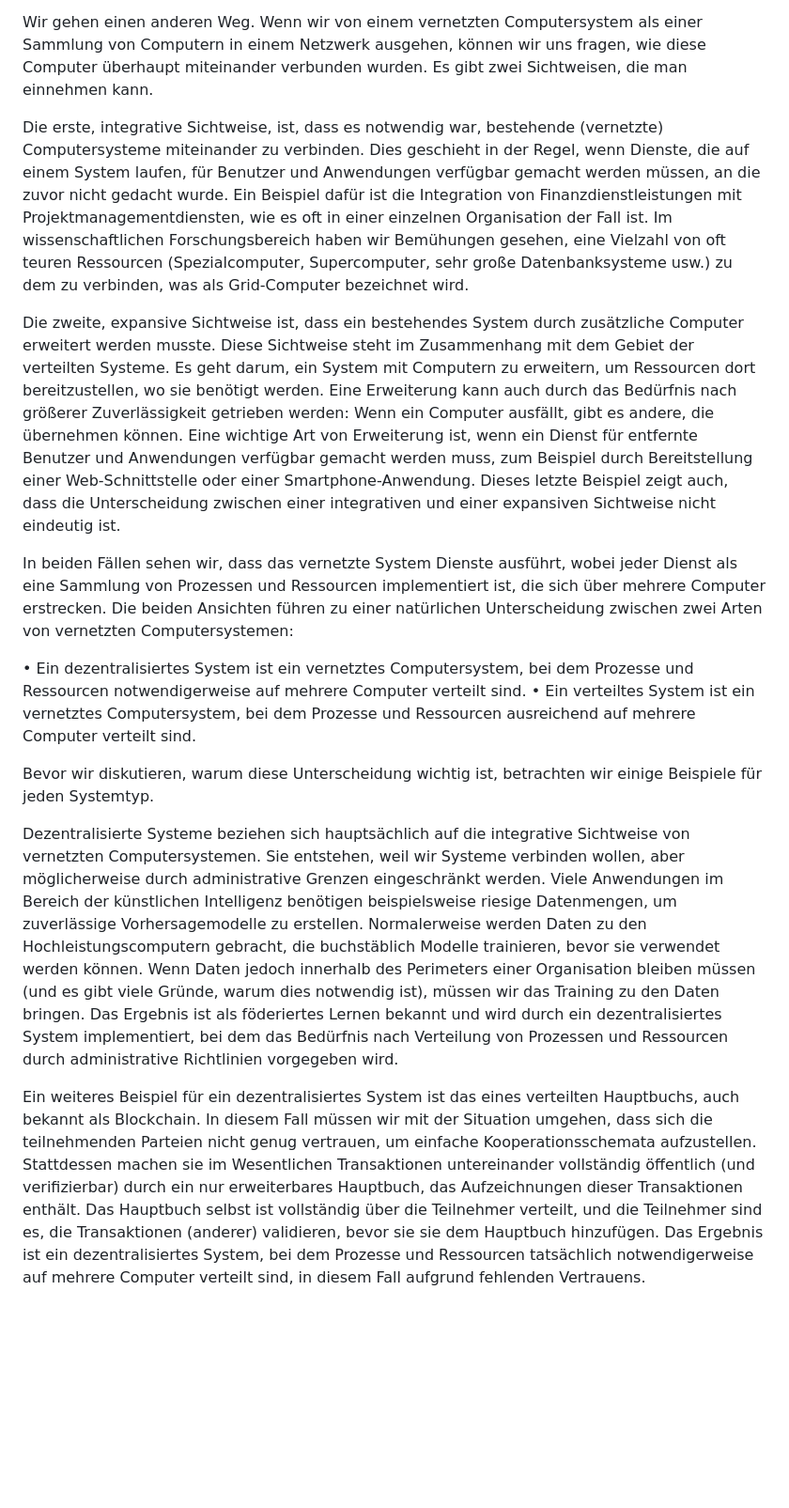
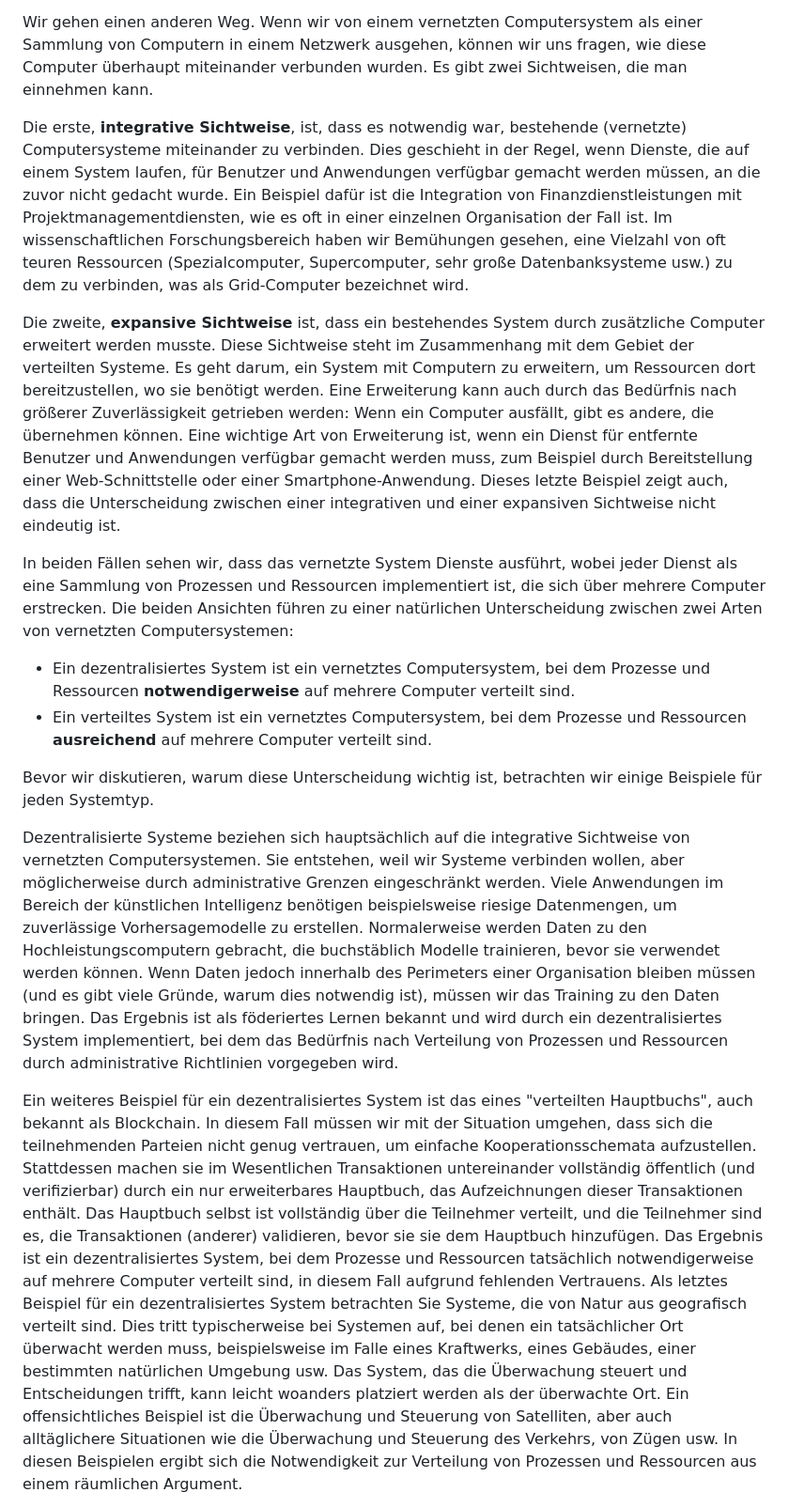
Before and after one commit to fhirter/ParalleleUndVerteilteSysteme, a Markdown page: Script/Script_DE.md, the part around the change printed below. Shown: that part at 94% size. Rendered like a GitHub page; blank space fills up the shorter version.

```diff
--- a/Script/Script_DE.md
+++ b/Script/Script_DE.md
@@ -55,18 +54,32 @@ Inwieweit solche Unterscheidungen nützlich sind, muss noch geprüft werden, ins
 
 Wir gehen einen anderen Weg. Wenn wir von einem vernetzten Computersystem als einer Sammlung von Computern in einem Netzwerk ausgehen, können wir uns fragen, wie diese Computer überhaupt miteinander verbunden wurden. Es gibt zwei Sichtweisen, die man einnehmen kann.
 
-Die erste, integrative Sichtweise, ist, dass es notwendig war, bestehende (vernetzte) Computersysteme miteinander zu verbinden. Dies geschieht in der Regel, wenn Dienste, die auf einem System laufen, für Benutzer und Anwendungen verfügbar gemacht werden müssen, an die zuvor nicht gedacht wurde. Ein Beispiel dafür ist die Integration von Finanzdienstleistungen mit Projektmanagementdiensten, wie es oft in einer einzelnen Organisation der Fall ist. Im wissenschaftlichen Forschungsbereich haben wir Bemühungen gesehen, eine Vielzahl von oft teuren Ressourcen (Spezialcomputer, Supercomputer, sehr große Datenbanksysteme usw.) zu dem zu verbinden, was als Grid-Computer bezeichnet wird.
+Die erste, **integrative Sichtweise**, ist, dass es notwendig war, bestehende (vernetzte) Computersysteme miteinander zu verbinden. Dies geschieht in der Regel, wenn Dienste, die auf einem System laufen, für Benutzer und Anwendungen verfügbar gemacht werden müssen, an die zuvor nicht gedacht wurde. Ein Beispiel dafür ist die Integration von Finanzdienstleistungen mit Projektmanagementdiensten, wie es oft in einer einzelnen Organisation der Fall ist. Im wissenschaftlichen Forschungsbereich haben wir Bemühungen gesehen, eine Vielzahl von oft teuren Ressourcen (Spezialcomputer, Supercomputer, sehr große Datenbanksysteme usw.) zu dem zu verbinden, was als Grid-Computer bezeichnet wird.
 
-Die zweite, expansive Sichtweise ist, dass ein bestehendes System durch zusätzliche Computer erweitert werden musste. Diese Sichtweise steht im Zusammenhang mit dem Gebiet der verteilten Systeme. Es geht darum, ein System mit Computern zu erweitern, um Ressourcen dort bereitzustellen, wo sie benötigt werden. Eine Erweiterung kann auch durch das Bedürfnis nach größerer Zuverlässigkeit getrieben werden: Wenn ein Computer ausfällt, gibt es andere, die übernehmen können. Eine wichtige Art von Erweiterung ist, wenn ein Dienst für entfernte Benutzer und Anwendungen verfügbar gemacht werden muss, zum Beispiel durch Bereitstellung einer Web-Schnittstelle oder einer Smartphone-Anwendung. Dieses letzte Beispiel zeigt auch, dass die Unterscheidung zwischen einer integrativen und einer expansiven Sichtweise nicht eindeutig ist.
+Die zweite, **expansive Sichtweise** ist, dass ein bestehendes System durch zusätzliche Computer erweitert werden musste. Diese Sichtweise steht im Zusammenhang mit dem Gebiet der verteilten Systeme. Es geht darum, ein System mit Computern zu erweitern, um Ressourcen dort bereitzustellen, wo sie benötigt werden. Eine Erweiterung kann auch durch das Bedürfnis nach größerer Zuverlässigkeit getrieben werden: Wenn ein Computer ausfällt, gibt es andere, die übernehmen können. Eine wichtige Art von Erweiterung ist, wenn ein Dienst für entfernte Benutzer und Anwendungen verfügbar gemacht werden muss, zum Beispiel durch Bereitstellung einer Web-Schnittstelle oder einer Smartphone-Anwendung. Dieses letzte Beispiel zeigt auch, dass die Unterscheidung zwischen einer integrativen und einer expansiven Sichtweise nicht eindeutig ist.
 
 In beiden Fällen sehen wir, dass das vernetzte System Dienste ausführt, wobei jeder Dienst als eine Sammlung von Prozessen und Ressourcen implementiert ist, die sich über mehrere Computer erstrecken. Die beiden Ansichten führen zu einer natürlichen Unterscheidung zwischen zwei Arten von vernetzten Computersystemen:
 
-• Ein dezentralisiertes System ist ein vernetztes Computersystem, bei dem Prozesse und Ressourcen notwendigerweise auf mehrere Computer verteilt sind.
-• Ein verteiltes System ist ein vernetztes Computersystem, bei dem Prozesse und Ressourcen ausreichend auf mehrere Computer verteilt sind.
+- Ein dezentralisiertes System ist ein vernetztes Computersystem, bei dem Prozesse und Ressourcen **notwendigerweise** auf mehrere Computer verteilt sind.
+- Ein verteiltes System ist ein vernetztes Computersystem, bei dem Prozesse und Ressourcen **ausreichend** auf mehrere Computer verteilt sind.
 
 Bevor wir diskutieren, warum diese Unterscheidung wichtig ist, betrachten wir einige Beispiele für jeden Systemtyp.
 
-Dezentralisierte Systeme beziehen sich hauptsächlich auf die integrative Sichtweise von vernetzten Computersystemen. Sie entstehen, weil wir Systeme verbinden wollen, aber möglicherweise durch administrative Grenzen eingeschränkt werden. Viele Anwendungen im Bereich der künstlichen Intelligenz benötigen beispielsweise riesige Datenmengen, um zuverlässige Vorhersagemodelle zu erstellen. Normalerweise werden Daten zu den Hochleistungscomputern gebracht, die buchstäblich Modelle trainieren, bevor sie verwendet werden können. Wenn Daten jedoch innerhalb des Perimeters einer Organisation bleiben müssen (und es gibt viele Gründe, warum dies notwendig ist), müssen wir das Training zu den Daten bringen. Das Ergebnis ist als föderiertes Lernen bekannt und wird durch ein dezentralisiertes System implementiert, bei dem das Bedürfnis nach Verteilung von Prozessen und Ressourcen durch administrative Richtlinien vorgegeben wird.
+Dezentralisierte Systeme beziehen sich hauptsächlich auf die integrative Sichtweise von vernetzten Computersystemen.
+Sie entstehen, weil wir Systeme verbinden wollen, aber möglicherweise durch administrative Grenzen eingeschränkt werden.
+Viele Anwendungen im Bereich der künstlichen Intelligenz benötigen beispielsweise riesige Datenmengen, um zuverlässige Vorhersagemodelle zu erstellen.
+Normalerweise werden Daten zu den Hochleistungscomputern gebracht, die buchstäblich Modelle trainieren, bevor sie verwendet werden können.
+Wenn Daten jedoch innerhalb des Perimeters einer Organisation bleiben müssen (und es gibt viele Gründe, warum dies notwendig ist), müssen wir das Training zu den Daten bringen.
+Das Ergebnis ist als föderiertes Lernen bekannt und wird durch ein dezentralisiertes System implementiert, bei dem das Bedürfnis nach Verteilung von Prozessen und Ressourcen durch administrative Richtlinien vorgegeben wird.
 
-Ein weiteres Beispiel für ein dezentralisiertes System ist das eines verteilten Hauptbuchs, auch bekannt als Blockchain. In diesem Fall müssen wir mit der Situation umgehen, dass sich die teilnehmenden Parteien nicht genug vertrauen, um einfache Kooperationsschemata aufzustellen. Stattdessen machen sie im Wesentlichen Transaktionen untereinander vollständig öffentlich (und verifizierbar) durch ein nur erweiterbares Hauptbuch, das Aufzeichnungen dieser Transaktionen enthält. Das Hauptbuch selbst ist vollständig über die Teilnehmer verteilt, und die Teilnehmer sind es, die Transaktionen (anderer) validieren, bevor sie sie dem Hauptbuch hinzufügen. Das Ergebnis ist ein dezentralisiertes System, bei dem Prozesse und Ressourcen tatsächlich notwendigerweise auf mehrere Computer verteilt sind, in diesem Fall aufgrund fehlenden Vertrauens.
+Ein weiteres Beispiel für ein dezentralisiertes System ist das eines "verteilten Hauptbuchs", auch bekannt als Blockchain.
+In diesem Fall müssen wir mit der Situation umgehen, dass sich die teilnehmenden Parteien nicht genug vertrauen, um einfache Kooperationsschemata aufzustellen.
+Stattdessen machen sie im Wesentlichen Transaktionen untereinander vollständig öffentlich (und verifizierbar) durch ein nur erweiterbares Hauptbuch, das Aufzeichnungen dieser Transaktionen enthält.
+Das Hauptbuch selbst ist vollständig über die Teilnehmer verteilt, und die Teilnehmer sind es, die Transaktionen (anderer) validieren, bevor sie sie dem Hauptbuch hinzufügen.
+Das Ergebnis ist ein dezentralisiertes System, bei dem Prozesse und Ressourcen tatsächlich notwendigerweise auf mehrere Computer verteilt sind, in diesem Fall aufgrund fehlenden Vertrauens.
+Als letztes Beispiel für ein dezentralisiertes System betrachten Sie Systeme, die von Natur aus geografisch verteilt sind.
+Dies tritt typischerweise bei Systemen auf, bei denen ein tatsächlicher Ort überwacht werden muss, beispielsweise im Falle eines Kraftwerks, eines Gebäudes, einer bestimmten natürlichen Umgebung usw.
+Das System, das die Überwachung steuert und Entscheidungen trifft, kann leicht woanders platziert werden als der überwachte Ort.
+Ein offensichtliches Beispiel ist die Überwachung und Steuerung von Satelliten, aber auch alltäglichere Situationen wie die Überwachung und Steuerung des Verkehrs, von Zügen usw.
+In diesen Beispielen ergibt sich die Notwendigkeit zur Verteilung von Prozessen und Ressourcen aus einem räumlichen Argument.
 
```
Also changed, not shown: other parts of Script/Script_DE.md (+63 -33 lines).
